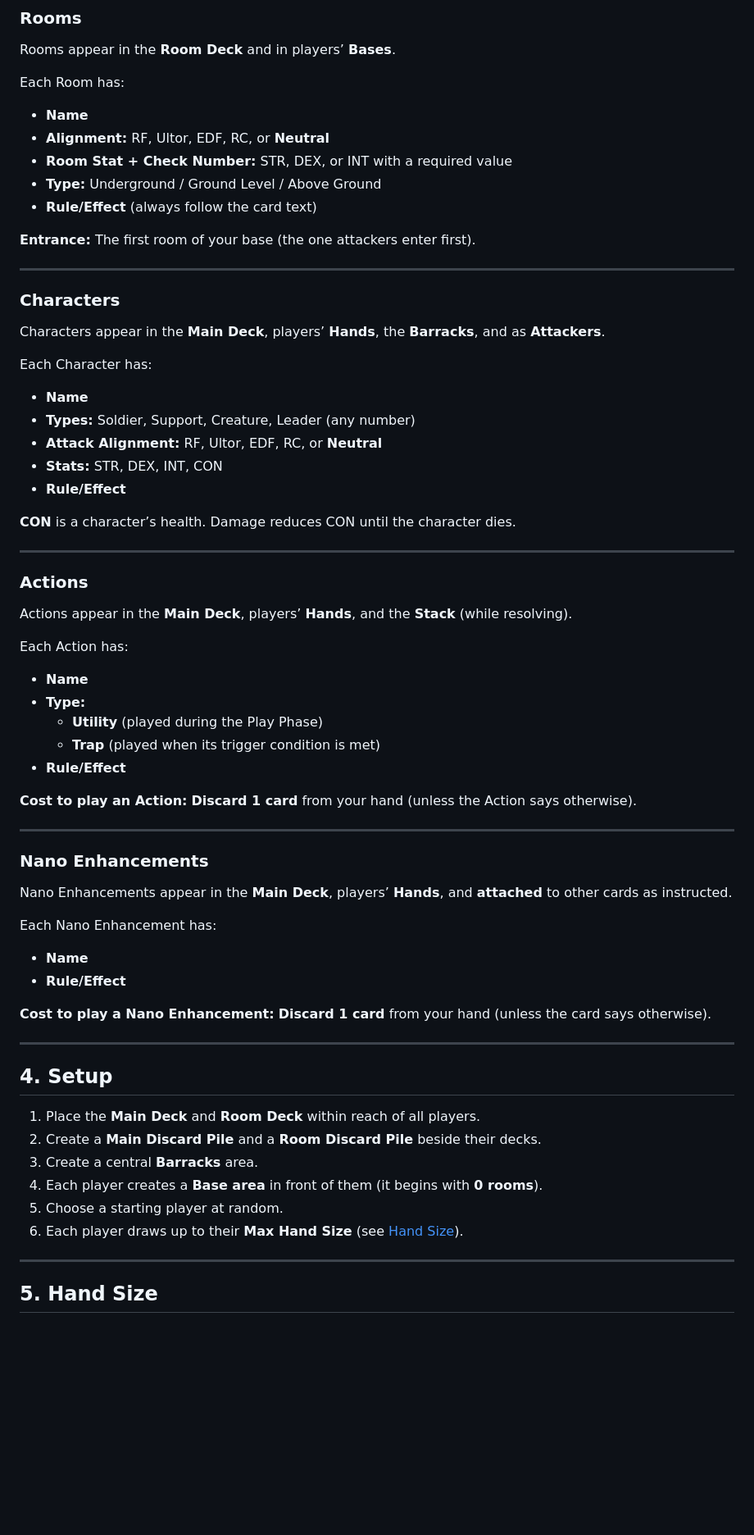
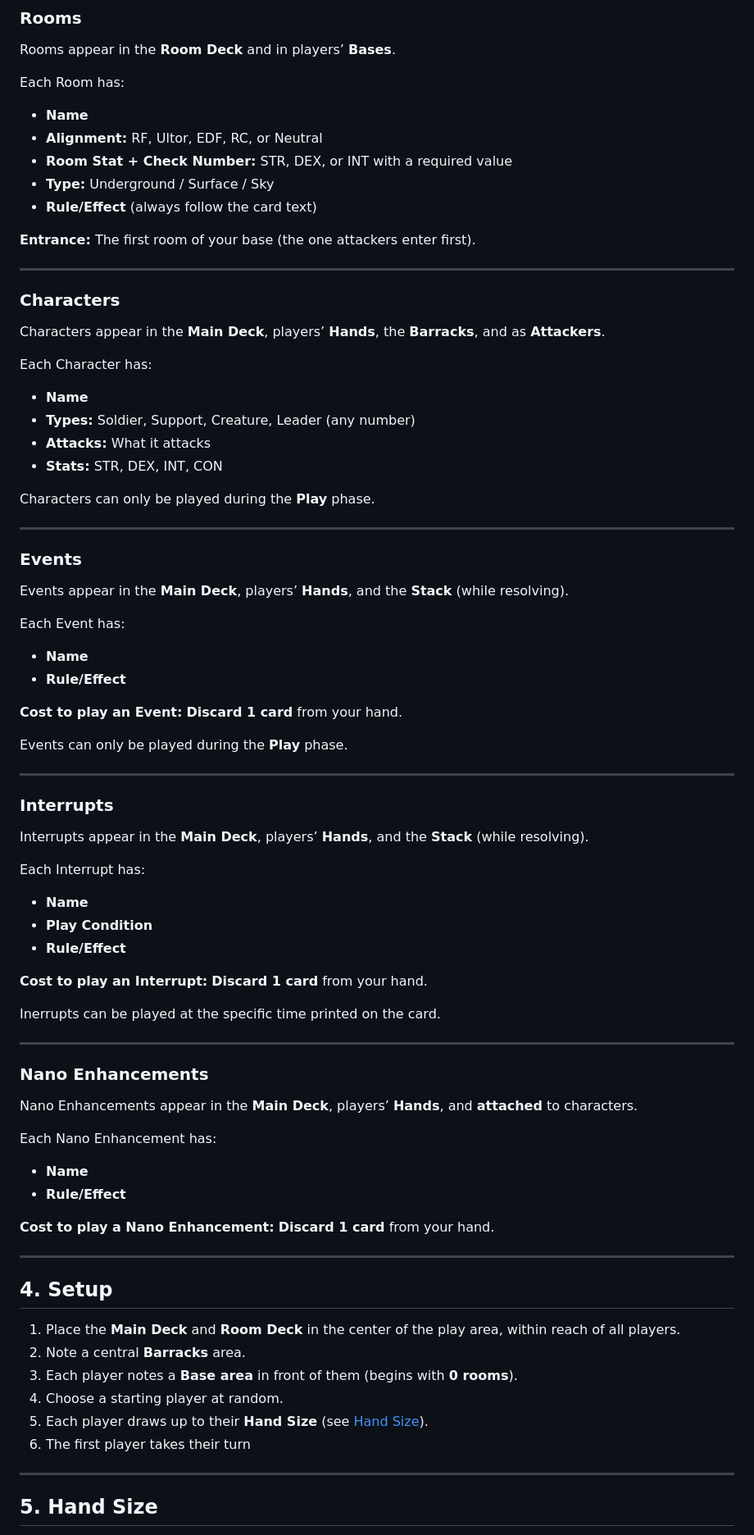
Before and after one commit to GooberRF/rf_underground, a Markdown page: README.md, the part around one of its changes. Shown at 82% size. Rendered like a GitHub page; blank space fills up the shorter version.

```diff
--- a/README.md
+++ b/README.md
@@ -74,9 +69,9 @@ Rooms appear in the **Room Deck** and in players’ **Bases**.
 
 Each Room has:
 - **Name**
-- **Alignment:** RF, Ultor, EDF, RC, or **Neutral**
+- **Alignment:** RF, Ultor, EDF, RC, or Neutral
 - **Room Stat + Check Number:** STR, DEX, or INT with a required value
-- **Type:** Underground / Ground Level / Above Ground
+- **Type:** Underground / Surface / Sky
 - **Rule/Effect** (always follow the card text)
 
 **Entrance:** The first room of your base (the one attackers enter first).
@@ -89,47 +84,59 @@ Characters appear in the **Main Deck**, players’ **Hands**, the **Barracks**,
 Each Character has:
 - **Name**
 - **Types:** Soldier, Support, Creature, Leader (any number)
-- **Attack Alignment:** RF, Ultor, EDF, RC, or **Neutral**
+- **Attacks:** What it attacks
 - **Stats:** STR, DEX, INT, CON
-- **Rule/Effect**
 
-**CON** is a character’s health. Damage reduces CON until the character dies.
+Characters can only be played during the **Play** phase.
 
 ---
 
-### Actions
-Actions appear in the **Main Deck**, players’ **Hands**, and the **Stack** (while resolving).
+### Events
+Events appear in the **Main Deck**, players’ **Hands**, and the **Stack** (while resolving).
 
-Each Action has:
+Each Event has:
 - **Name**
-- **Type:**
-  - **Utility** (played during the Play Phase)
-  - **Trap** (played when its trigger condition is met)
 - **Rule/Effect**
 
-**Cost to play an Action:** **Discard 1 card** from your hand (unless the Action says otherwise).
+**Cost to play an Event:** **Discard 1 card** from your hand.
+
+Events can only be played during the **Play** phase.
+
+---
+
+### Interrupts
+Interrupts appear in the **Main Deck**, players’ **Hands**, and the **Stack** (while resolving).
+
+Each Interrupt has:
+- **Name**
+- **Play Condition**
+- **Rule/Effect**
+
+**Cost to play an Interrupt:** **Discard 1 card** from your hand.
+
+Inerrupts can be played at the specific time printed on the card.
 
 ---
 
 ### Nano Enhancements
-Nano Enhancements appear in the **Main Deck**, players’ **Hands**, and **attached** to other cards as instructed.
+Nano Enhancements appear in the **Main Deck**, players’ **Hands**, and **attached** to characters.
 
 Each Nano Enhancement has:
 - **Name**
 - **Rule/Effect**
 
-**Cost to play a Nano Enhancement:** **Discard 1 card** from your hand (unless the card says otherwise).
+**Cost to play a Nano Enhancement:** **Discard 1 card** from your hand.
 
 ---
 
 ## 4. Setup
 
-1. Place the **Main Deck** and **Room Deck** within reach of all players.
-2. Create a **Main Discard Pile** and a **Room Discard Pile** beside their decks.
-3. Create a central **Barracks** area.
-4. Each player creates a **Base area** in front of them (it begins with **0 rooms**).
-5. Choose a starting player at random.
-6. Each player draws up to their **Max Hand Size** (see [Hand Size](#5-hand-size)).
+1. Place the **Main Deck** and **Room Deck** in the center of the play area, within reach of all players.
+2. Note a central **Barracks** area.
+3. Each player notes a **Base area** in front of them (begins with **0 rooms**).
+4. Choose a starting player at random.
+5. Each player draws up to their **Hand Size** (see [Hand Size](#5-hand-size)).
+6. The first player takes their turn
 
 ---
 
```
Also changed, not shown: other parts of README.md (+34 -61 lines).
